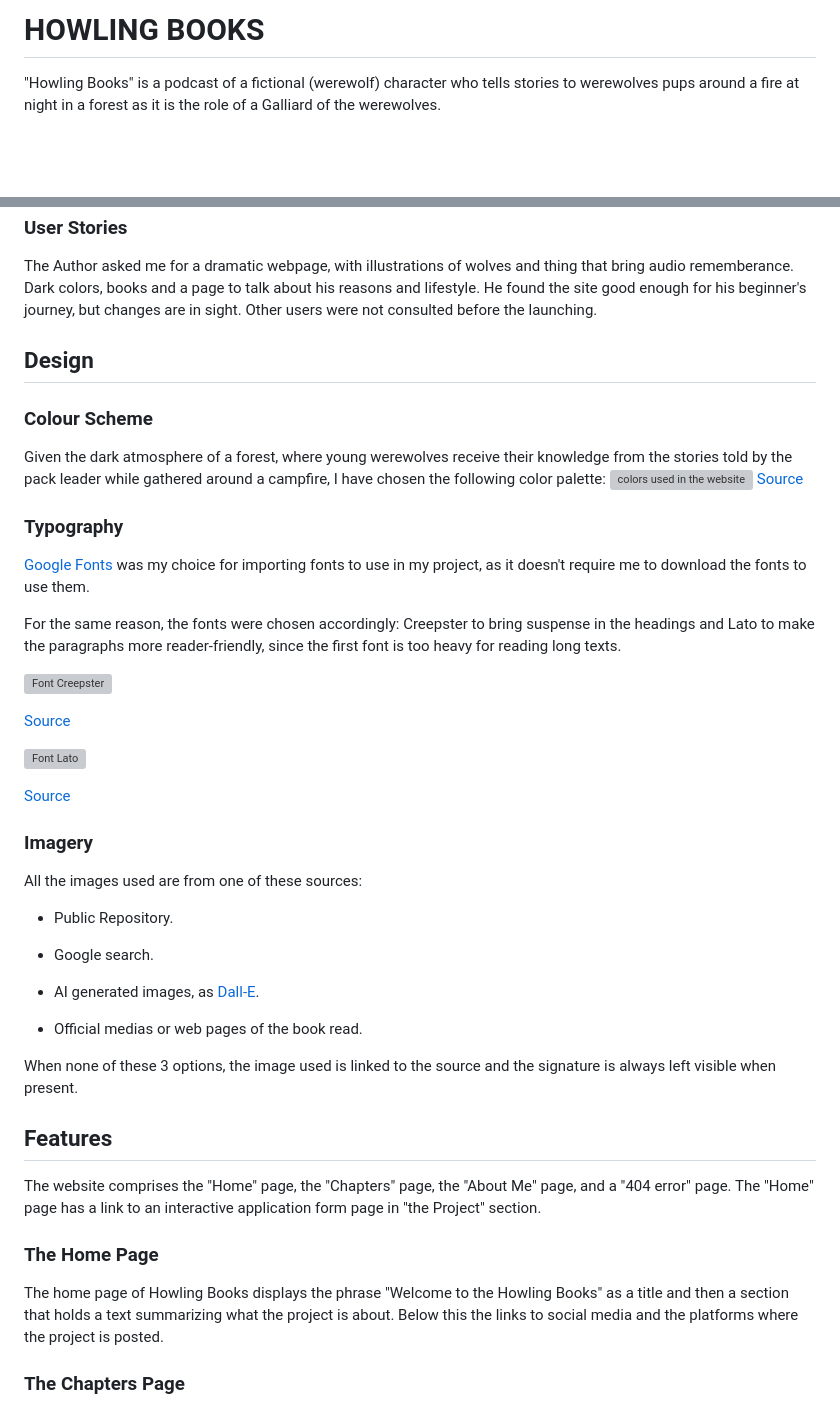
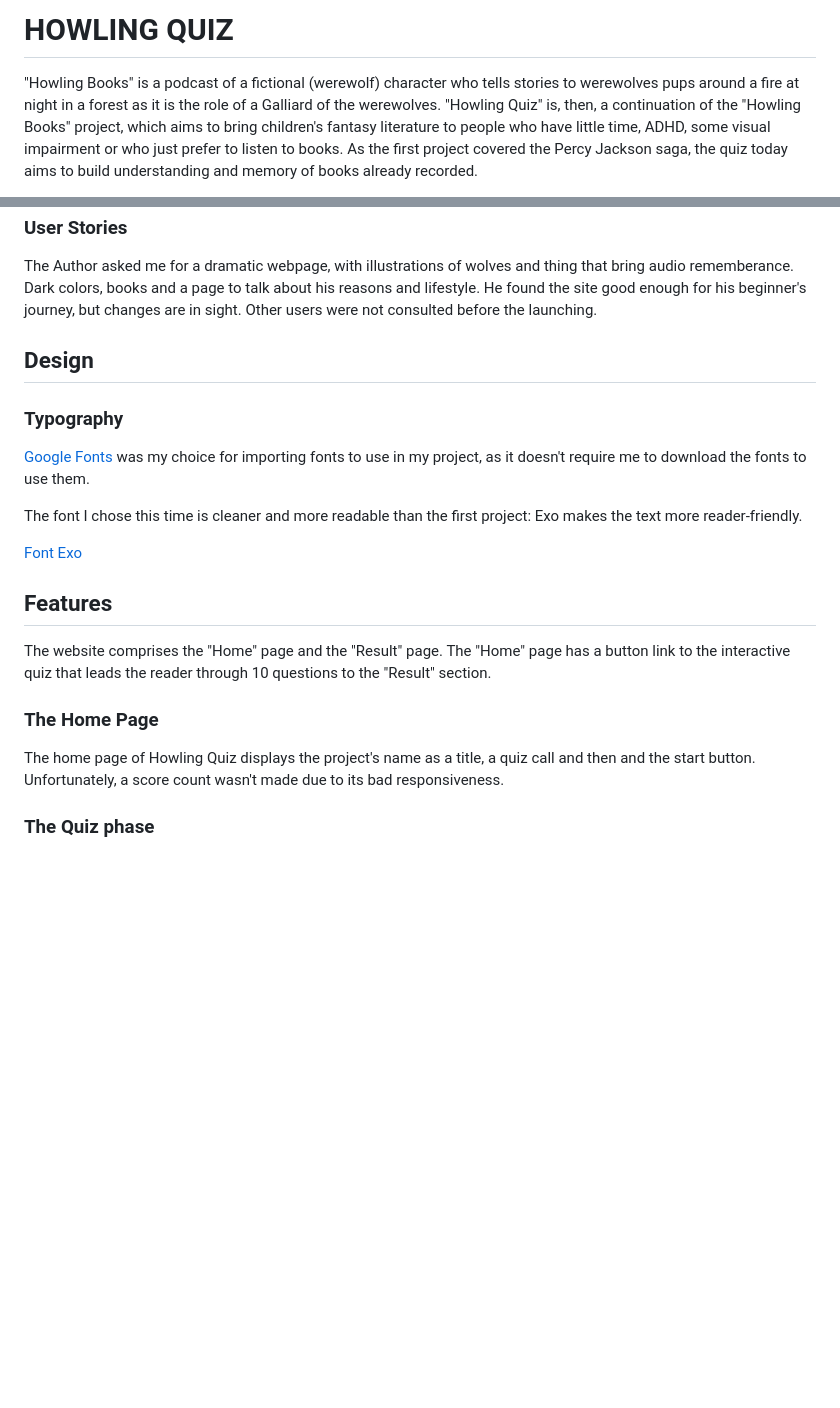
Before and after one commit to tkml87/project-portfolio-2, a Markdown page: README.md, 2 parts joined by grey strips. GitHub-like rendering; blank space fills up the shorter version; grey boxes are pictures that could not be loaded.

```diff
--- a/README.md
+++ b/README.md
@@ -1,4 +1,4 @@
-# HOWLING BOOKS
+# HOWLING QUIZ
 
-"Howling Books" is a podcast of a fictional (werewolf) character who tells stories to werewolves pups around a fire at night in a forest as it is the role of a Galliard of the werewolves.
+"Howling Books" is a podcast of a fictional (werewolf) character who tells stories to werewolves pups around a fire at night in a forest as it is the role of a Galliard of the werewolves. "Howling Quiz" is, then, a continuation of the "Howling Books" project, which aims to bring children's fantasy literature to people who have little time, ADHD, some visual impairment or who just prefer to listen to books. As the first project covered the Percy Jackson saga, the quiz today aims to build understanding and memory of books already recorded.
 
@@ -71,47 +64,21 @@ The Author asked me for a dramatic webpage, with illustrations of wolves and thi
 
 ## Design
 
-### Colour Scheme
-
-Given the dark atmosphere of a forest, where young werewolves receive their knowledge from the stories told by the pack leader while gathered around a campfire, I have chosen the following color palette:
-![colors used in the website](assets/images/readme/colors.webp)
-[Source](http://colormind.io/bootstrap/)
-
 ### Typography
 
 [Google Fonts](https://fonts.google.com/) was my choice for importing fonts to use in my project, as it doesn't require me to download the fonts to use them.
 
-For the same reason, the fonts were chosen accordingly: Creepster to bring suspense in the headings and Lato to make the paragraphs more reader-friendly, since the first font is too heavy for reading long texts.
+The font I chose this time is cleaner and more readable than the first project: Exo makes the text more reader-friendly.
 
-![Font Creepster](assets/images/readme/creep.webp)
-
-[Source](https://fonts.google.com/specimen/Creepster)
-
-![Font Lato](assets/images/readme/lato.webp)
-
-[Source](https://fonts.google.com/specimen/Lato)
-
-### Imagery
-
-All the images used are from one of these sources:
-
-- Public Repository.
-
-- Google search.
-
-- AI generated images, as [Dall-E](https://labs.openai.com/).
-
-- Official medias or web pages of the book read.
-
-When none of these 3 options, the image used is linked to the source and the signature is always left visible when present.
+[Font Exo](https://fonts.google.com/specimen/Exo)
 
 ## Features
 
-The website comprises the "Home" page, the "Chapters" page, the "About Me" page, and a "404 error" page. The "Home" page has a link to an interactive application form page in "the Project" section.
+The website comprises the "Home" page and the "Result" page. The "Home" page has a button link to the interactive quiz that leads the reader through 10 questions to the "Result" section.
 
 ### The Home Page
 
-The home page of Howling Books displays the phrase "Welcome to the Howling Books" as a title and then a section that holds a text summarizing what the project is about. Below this the links to social media and the platforms where the project is posted.
+The home page of Howling Quiz displays the project's name as a title, a quiz call and then and the start button. Unfortunately, a score count wasn't made due to its bad responsiveness.
 
-### The Chapters Page
+### The Quiz phase
 
```
Also changed, not shown: other parts of README.md (+23 -61 lines).
